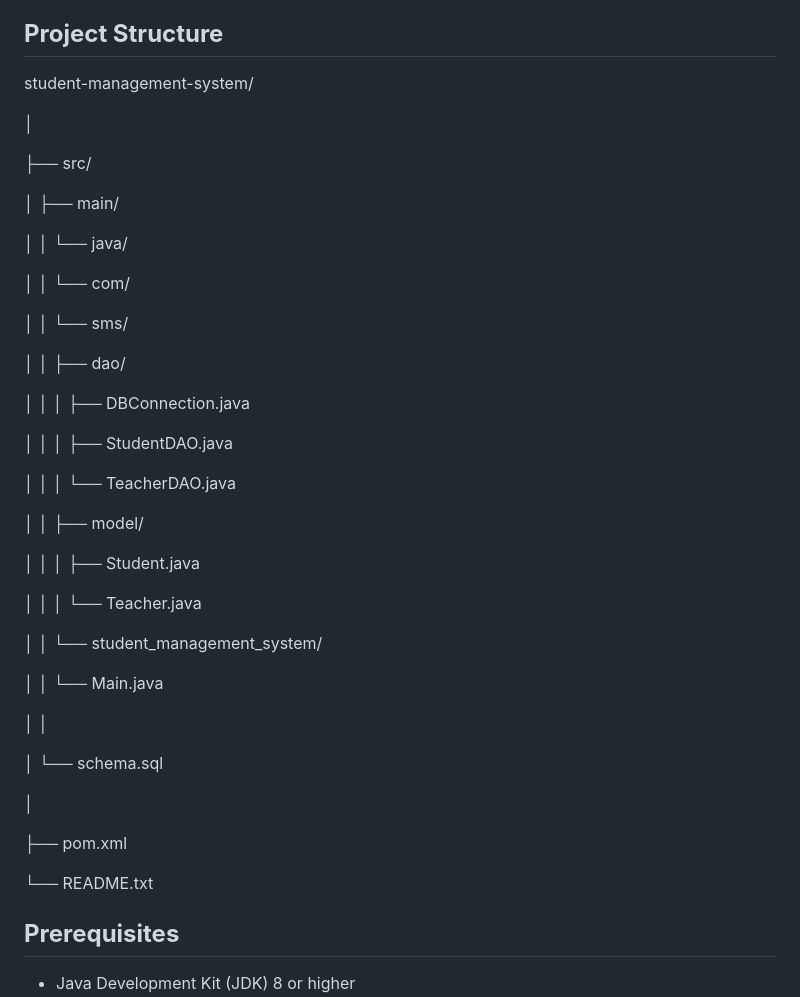
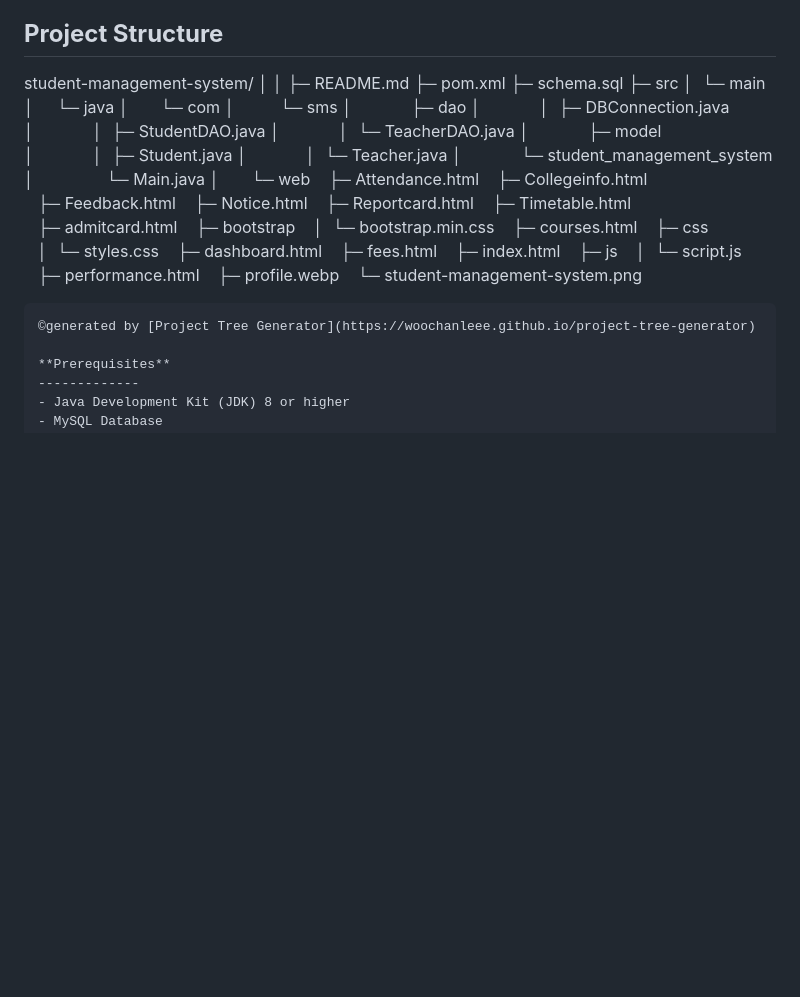
Before and after one commit to Nidhiansh/student-management-system, a Markdown page: README.md, the part around the change. Rendered like a GitHub page; blank space fills up the shorter version.

````diff
--- a/README.md
+++ b/README.md
@@ -8,46 +8,49 @@ A Java-based Student Management System for managing student and teacher informat
 **Project Structure**
 -----------------
 student-management-system/
-
 │
-
-├── src/
-
-│   ├── main/
-
-│   │   └── java/
-
-│   │       └── com/
-
-│   │           └── sms/
-
-│   │               ├── dao/
-
-│   │               │   ├── DBConnection.java
-
-│   │               │   ├── StudentDAO.java
-
-│   │               │   └── TeacherDAO.java
-
-│   │               ├── model/
-
-│   │               │   ├── Student.java
-
-│   │               │   └── Teacher.java
-
-│   │               └── student_management_system/
-
-│   │                   └── Main.java
-
-│   │
-
-│   └── schema.sql
-
 │
-
-├── pom.xml
-
-└── README.txt
+├─ README.md
+├─ pom.xml
+├─ schema.sql
+├─ src
+│  └─ main
+│     └─ java
+│       └─ com
+│          └─ sms
+│             ├─ dao
+│             │  ├─ DBConnection.java
+│             │  ├─ StudentDAO.java
+│             │  └─ TeacherDAO.java
+│             ├─ model
+│             │  ├─ Student.java
+│             │  └─ Teacher.java
+│             └─ student_management_system
+│                └─ Main.java
+│
+└─ web
+   ├─ Attendance.html
+   ├─ Collegeinfo.html
+   ├─ Feedback.html
+   ├─ Notice.html
+   ├─ Reportcard.html
+   ├─ Timetable.html
+   ├─ admitcard.html
+   ├─ bootstrap
+   │  └─ bootstrap.min.css
+   ├─ courses.html
+   ├─ css
+   │  └─ styles.css
+   ├─ dashboard.html
+   ├─ fees.html
+   ├─ index.html
+   ├─ js
+   │  └─ script.js
+   ├─ performance.html
+   ├─ profile.webp
+   └─ student-management-system.png
+```
+©generated by [Project Tree Generator](https://woochanleee.github.io/project-tree-generator)
 
 **Prerequisites**
 -------------
````
